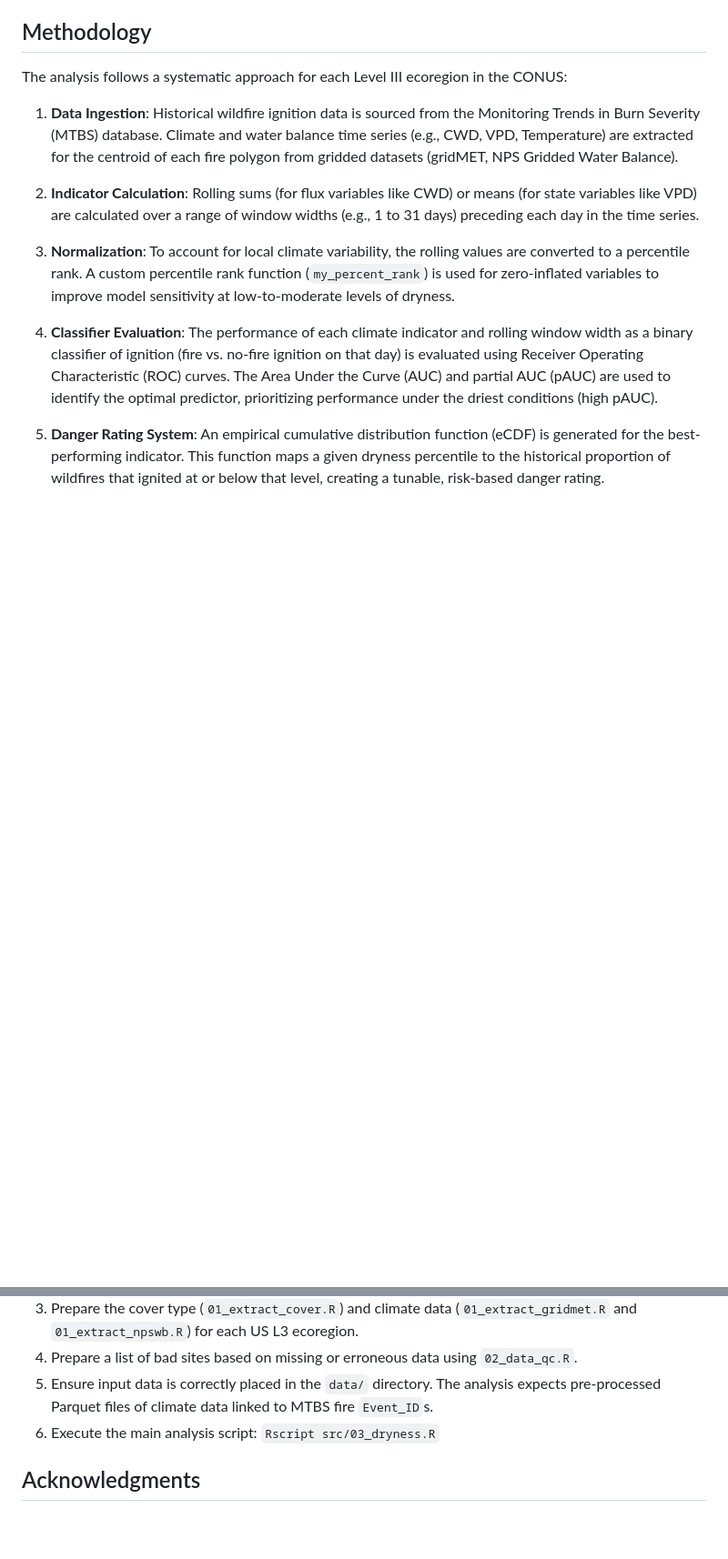
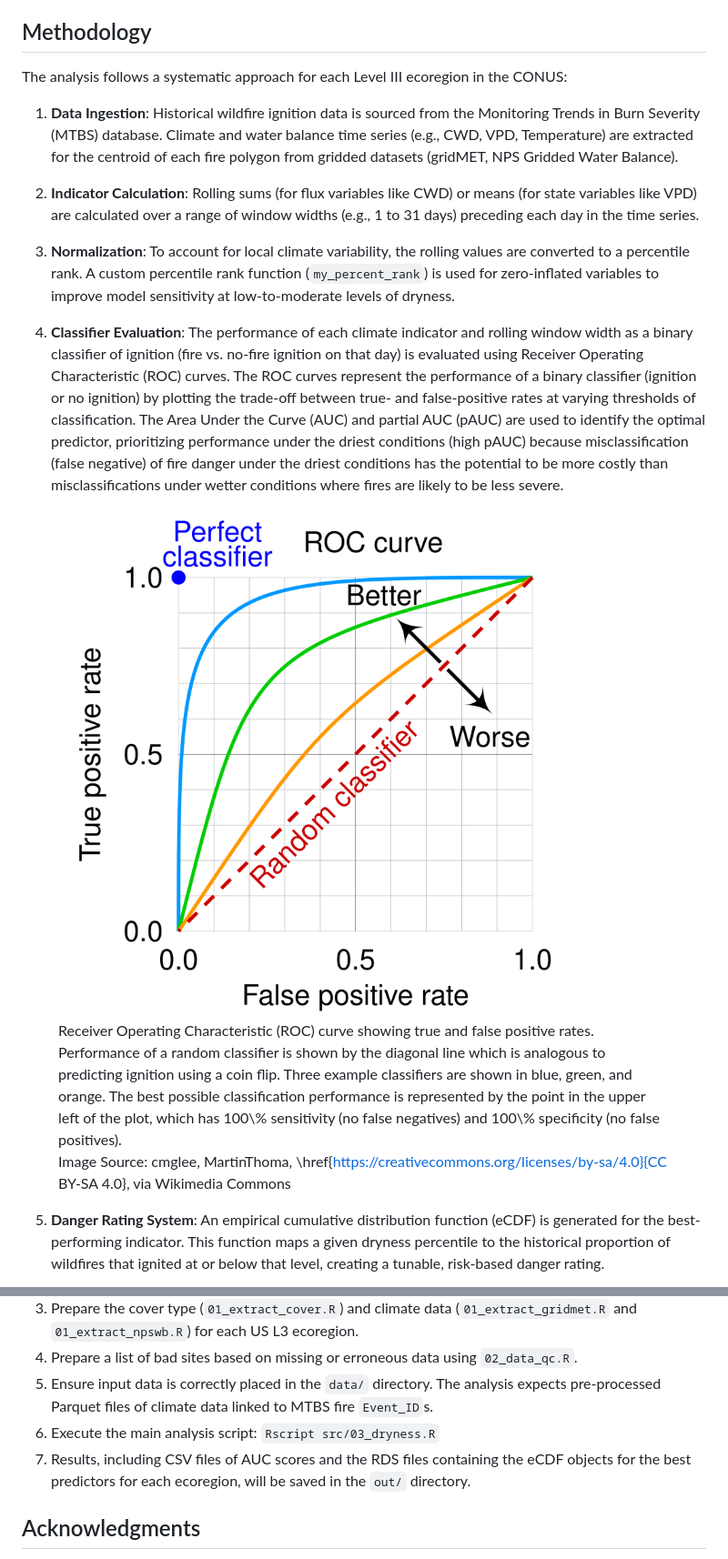
Before and after one commit to shuysman/climate-wildfire-ecoregions, a Markdown page: README.md, 2 parts joined by grey strips. Shown: that part at 91% size. Rendered like a GitHub page; pictures changed too: assets/Roc_curve.png (added); blank space fills up the shorter version.

Commit message:
add example figures to README explaining interpretation

```diff
--- a/README.md
+++ b/README.md
@@ -18,6 +18,14 @@ The analysis follows a systematic approach for each Level III ecoregion in the C
 
 3.  **Normalization**: To account for local climate variability, the rolling values are converted to a percentile rank. A custom percentile rank function (`my_percent_rank`) is used for zero-inflated variables to improve model sensitivity at low-to-moderate levels of dryness.
 
-4.  **Classifier Evaluation**: The performance of each climate indicator and rolling window width as a binary classifier of ignition (fire vs. no-fire ignition on that day) is evaluated using Receiver Operating Characteristic (ROC) curves. The Area Under the Curve (AUC) and partial AUC (pAUC) are used to identify the optimal predictor, prioritizing performance under the driest conditions (high pAUC).
+4.  **Classifier Evaluation**: The performance of each climate indicator and rolling window width as a binary classifier of ignition (fire vs. no-fire ignition on that day) is evaluated using Receiver Operating Characteristic (ROC) curves. The ROC curves represent the performance of a binary classifier (ignition or no ignition) by plotting the trade-off between true- and false-positive rates at varying thresholds of classification. The Area Under the Curve (AUC) and partial AUC (pAUC) are used to identify the optimal predictor, prioritizing performance under the driest conditions (high pAUC) because misclassification (false negative) of fire danger under the driest conditions has the potential to be more costly than misclassifications under wetter conditions where fires are likely to be less severe.
+
+<figure>
+    <img src="./assets/Roc_curve.png"
+         alt="Example ROC curves showing examples of 'better' and 'worse' classifiers">
+    <figcaption>Receiver Operating Characteristic (ROC) curve showing true and false positive rates. Performance of a random classifier is shown by the diagonal line which is analogous to predicting ignition using a coin flip. Three example classifiers are shown in blue, green, and orange. The best possible classification performance is represented by the point in the upper left of the plot, which has 100\% sensitivity (no false negatives) and 100\% specificity (no false positives).
+
+Image Source: cmglee, MartinThoma, \href{https://creativecommons.org/licenses/by-sa/4.0}{CC BY-SA 4.0}, via Wikimedia Commons</figcaption>
+</figure>
 
 5.  **Danger Rating System**: An empirical cumulative distribution function (eCDF) is generated for the best-performing indicator. This function maps a given dryness percentile to the historical proportion of wildfires that ignited at or below that level, creating a tunable, risk-based danger rating.
@@ -48,6 +63,7 @@ The analysis follows a systematic approach for each Level III ecoregion in the C
 4. Prepare a list of bad sites based on missing or erroneous data using `02_data_qc.R`.
 5.  Ensure input data is correctly placed in the `data/` directory. The analysis expects pre-processed Parquet files of climate data linked to MTBS fire `Event_ID`s.
 6.  Execute the main analysis script: `Rscript src/03_dryness.R`
+7.  Results, including CSV files of AUC scores and the RDS files containing the eCDF objects for the best predictors for each ecoregion, will be saved in the `out/` directory.
 
 ## Acknowledgments
 This work was supported by funding provided by the National Park Service through an agreement with the [Northern Rockies Conservation Cooperative](https://nrccooperative.org/)
```
Also changed, not shown: other parts of README.md (+7 -0 lines), assets/17-middle_rockies-forest-4-CWD-ecdf.png (added).
